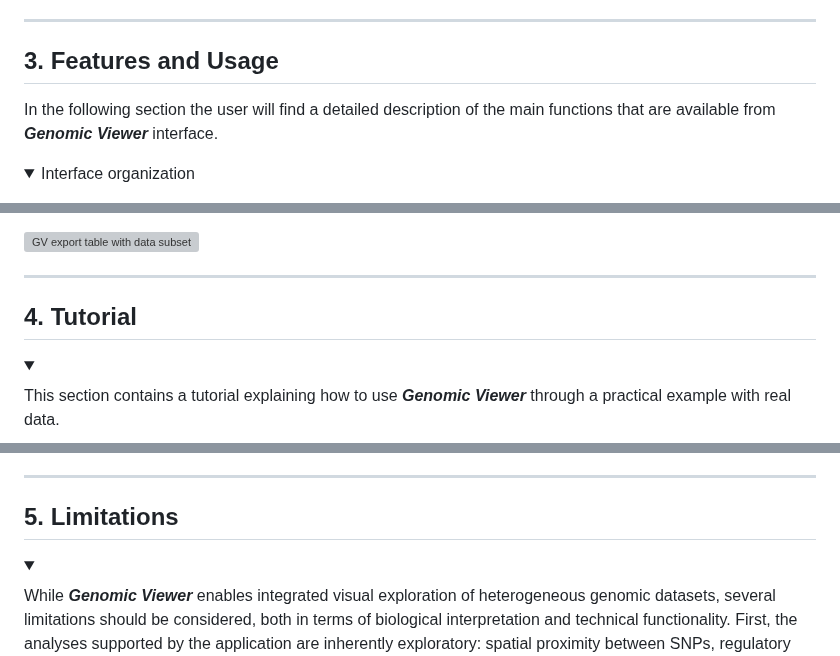
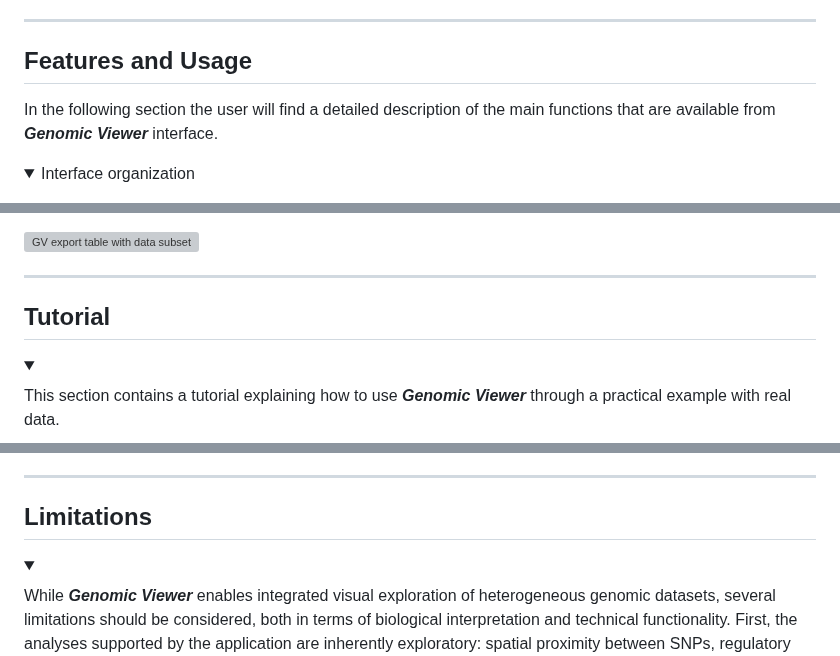
Before and after one commit to EuracBiomedicalResearch/genomic_viewer, a Markdown page: assets/genomicviewer-reference-manual.md, 3 parts joined by grey strips. Rendered like a GitHub page; grey boxes are pictures that could not be loaded.

```diff
--- a/assets/genomicviewer-reference-manual.md
+++ b/assets/genomicviewer-reference-manual.md
@@ -531,7 +531,7 @@ tend to be large files.
 
 ------------------------------------------------------------------------
 
-## 3. Features and Usage
+## Features and Usage
 
 In the following section the user will find a detailed description of the main
 functions that are available from ***Genomic Viewer*** interface.
@@ -1248,7 +1248,7 @@ Viewer*** interface:
 
 ------------------------------------------------------------------------
 
-## 4. Tutorial
+## Tutorial
 
 <div>
 <details open>
@@ -1576,7 +1576,7 @@ practical starting point for downstream analytical or experimental validation.
 
 ------------------------------------------------------------------------
 
-## 5. Limitations
+## Limitations
 
 <div>
 <details open>
```
Also changed, not shown: other parts of assets/genomicviewer-reference-manual.md (+4 -4 lines).
